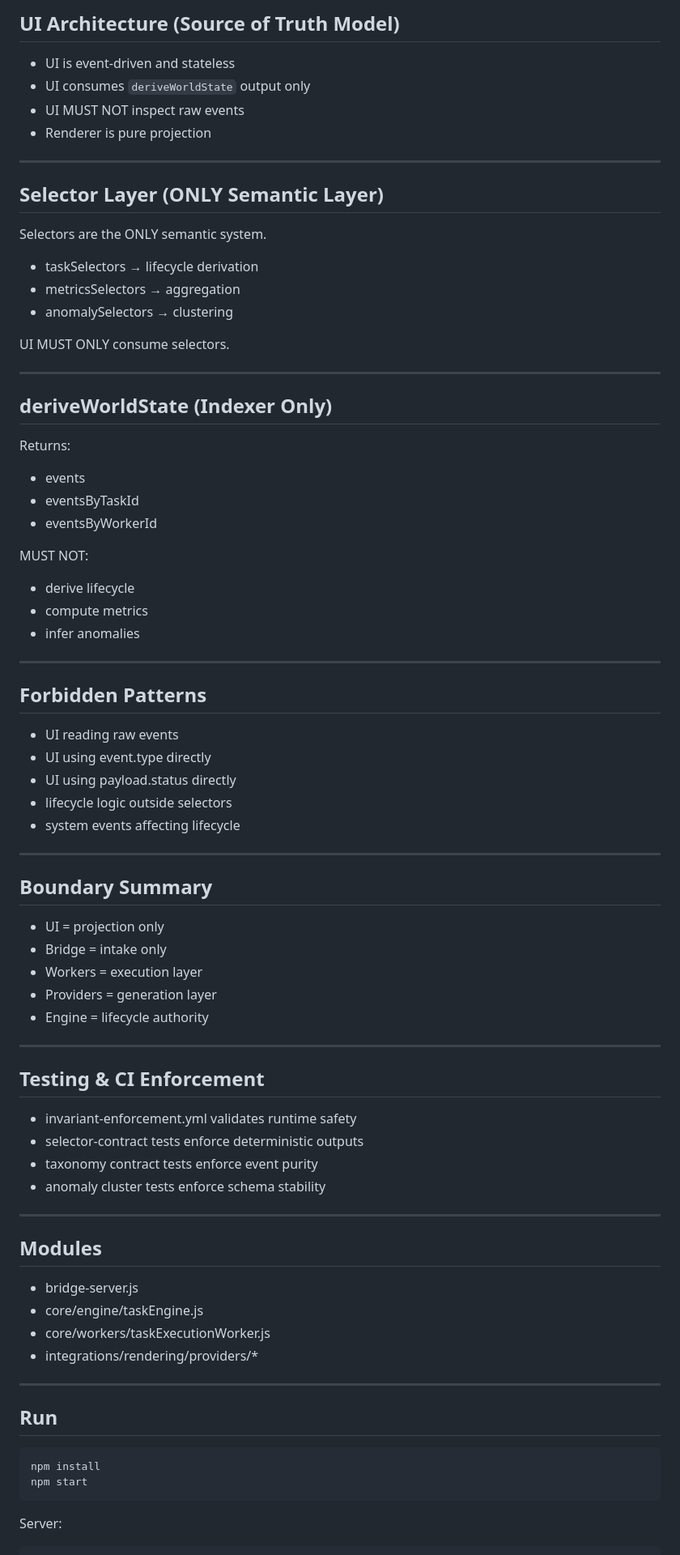
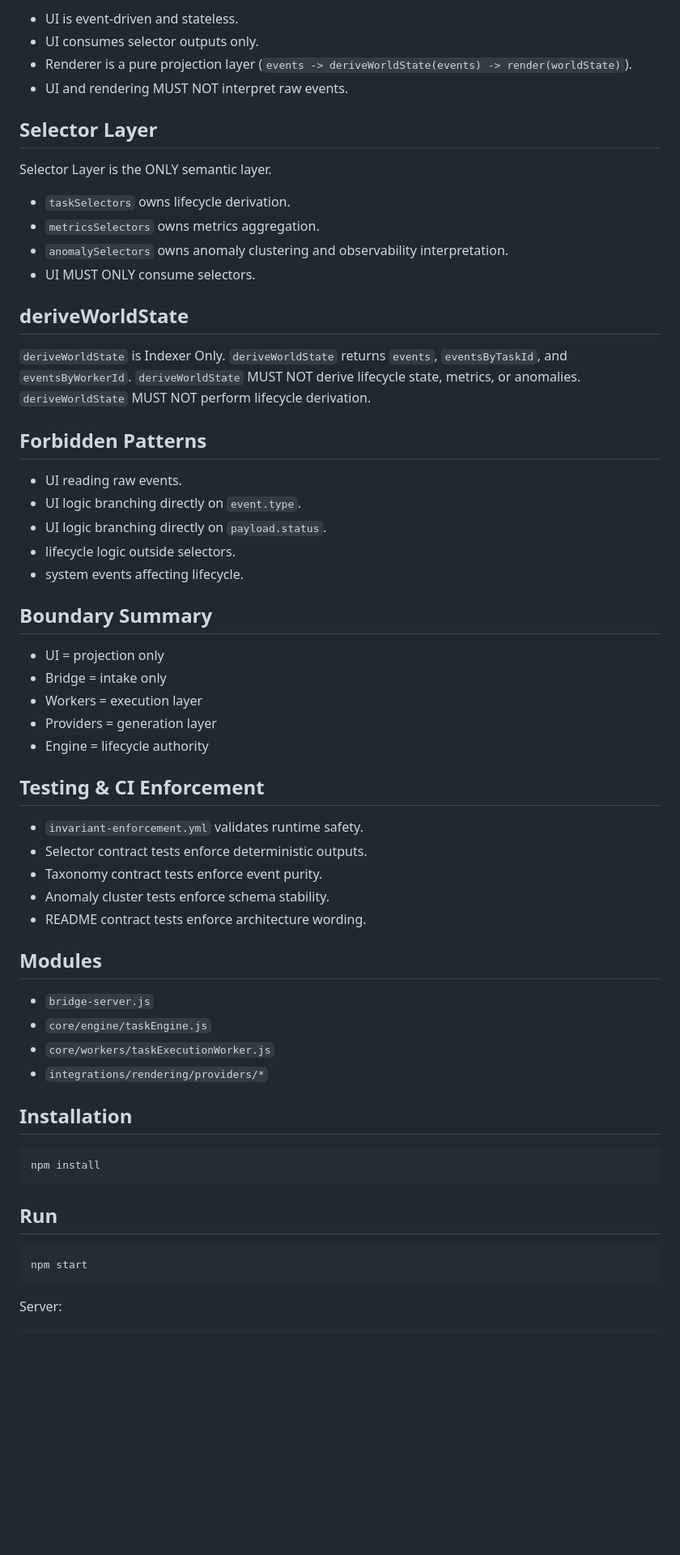
Before and after one commit to Cagativo/slothworld, a Markdown page: README.md, the part around one of its changes. Shown at 81% size. GitHub-like rendering; blank space fills up the shorter version.

````diff
--- a/README.md
+++ b/README.md
@@ -167,83 +150,65 @@ System events MUST NOT affect lifecycle.
 
-## UI Architecture (Source of Truth Model)
+- UI is event-driven and stateless.
+- UI consumes selector outputs only.
+- Renderer is a pure projection layer (`events -> deriveWorldState(events) -> render(worldState)`).
+- UI and rendering MUST NOT interpret raw events.
 
-* UI is event-driven and stateless
-* UI consumes `deriveWorldState` output only
-* UI MUST NOT inspect raw events
-* Renderer is pure projection
+## Selector Layer
 
----
+Selector Layer is the ONLY semantic layer.
 
-## Selector Layer (ONLY Semantic Layer)
+- `taskSelectors` owns lifecycle derivation.
+- `metricsSelectors` owns metrics aggregation.
+- `anomalySelectors` owns anomaly clustering and observability interpretation.
+- UI MUST ONLY consume selectors.
 
-Selectors are the ONLY semantic system.
+## deriveWorldState
 
-* taskSelectors → lifecycle derivation
-* metricsSelectors → aggregation
-* anomalySelectors → clustering
-
-UI MUST ONLY consume selectors.
-
----
-
-## deriveWorldState (Indexer Only)
-
-Returns:
-
-* events
-* eventsByTaskId
-* eventsByWorkerId
-
-MUST NOT:
-
-* derive lifecycle
-* compute metrics
-* infer anomalies
-
----
+`deriveWorldState` is Indexer Only.
+`deriveWorldState` returns `events`, `eventsByTaskId`, and `eventsByWorkerId`.
+`deriveWorldState` MUST NOT derive lifecycle state, metrics, or anomalies.
+`deriveWorldState` MUST NOT perform lifecycle derivation.
 
 ## Forbidden Patterns
 
-* UI reading raw events
-* UI using event.type directly
-* UI using payload.status directly
-* lifecycle logic outside selectors
-* system events affecting lifecycle
-
----
+- UI reading raw events.
+- UI logic branching directly on `event.type`.
+- UI logic branching directly on `payload.status`.
+- lifecycle logic outside selectors.
+- system events affecting lifecycle.
 
 ## Boundary Summary
 
-* UI = projection only
-* Bridge = intake only
-* Workers = execution layer
-* Providers = generation layer
-* Engine = lifecycle authority
-
----
+- UI = projection only
+- Bridge = intake only
+- Workers = execution layer
+- Providers = generation layer
+- Engine = lifecycle authority
 
 ## Testing & CI Enforcement
 
-* invariant-enforcement.yml validates runtime safety
-* selector-contract tests enforce deterministic outputs
-* taxonomy contract tests enforce event purity
-* anomaly cluster tests enforce schema stability
-
----
+- `invariant-enforcement.yml` validates runtime safety.
+- Selector contract tests enforce deterministic outputs.
+- Taxonomy contract tests enforce event purity.
+- Anomaly cluster tests enforce schema stability.
+- README contract tests enforce architecture wording.
 
 ## Modules
 
-* bridge-server.js
-* core/engine/taskEngine.js
-* core/workers/taskExecutionWorker.js
-* integrations/rendering/providers/*
+- `bridge-server.js`
+- `core/engine/taskEngine.js`
+- `core/workers/taskExecutionWorker.js`
+- `integrations/rendering/providers/*`
 
----
+## Installation
+
+```bash
+npm install
+```
 
 ## Run
 
 ```bash
-npm install
 npm start
 ```
 
````
Also changed, not shown: other parts of README.md (+65 -94 lines).
